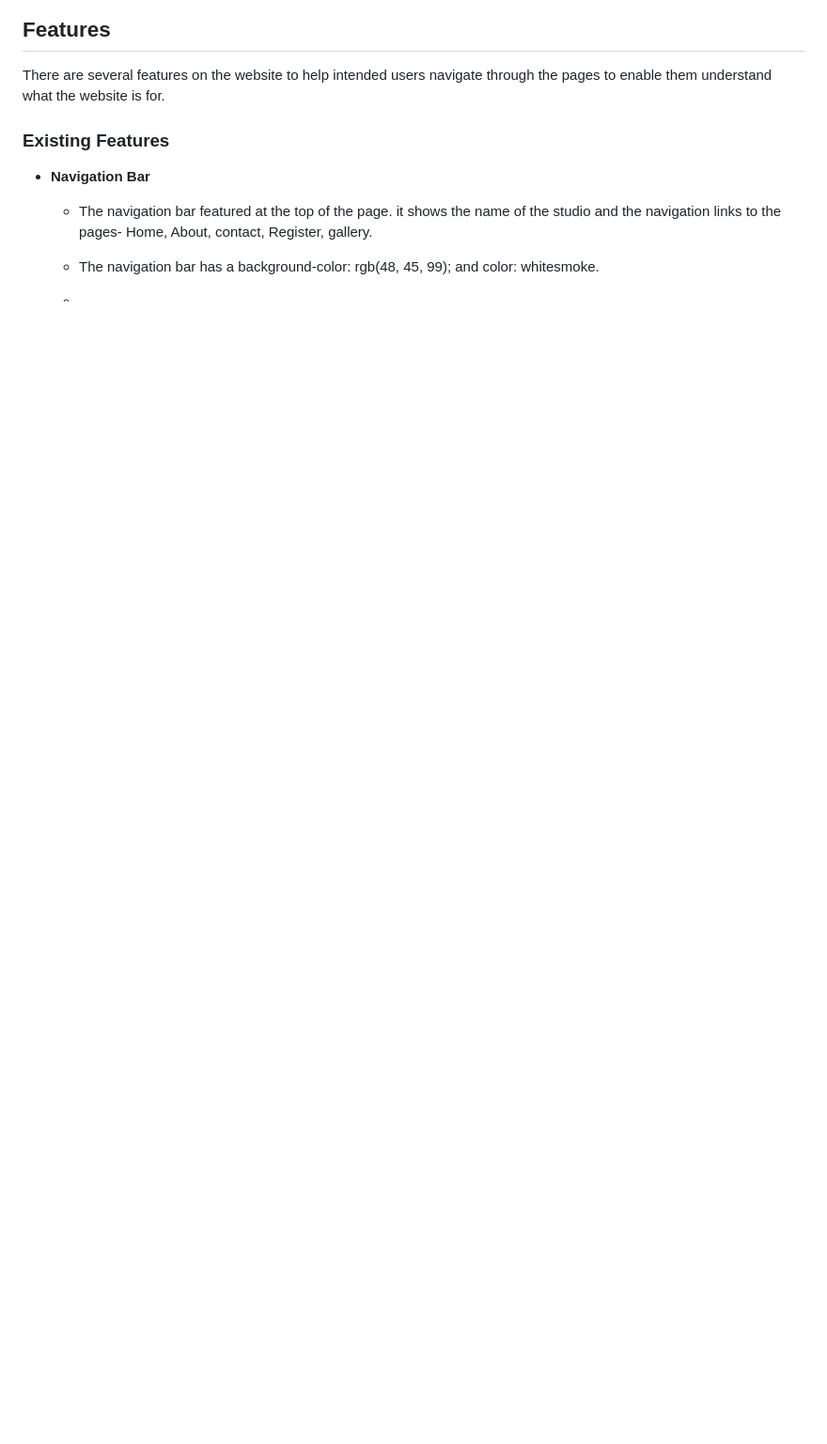
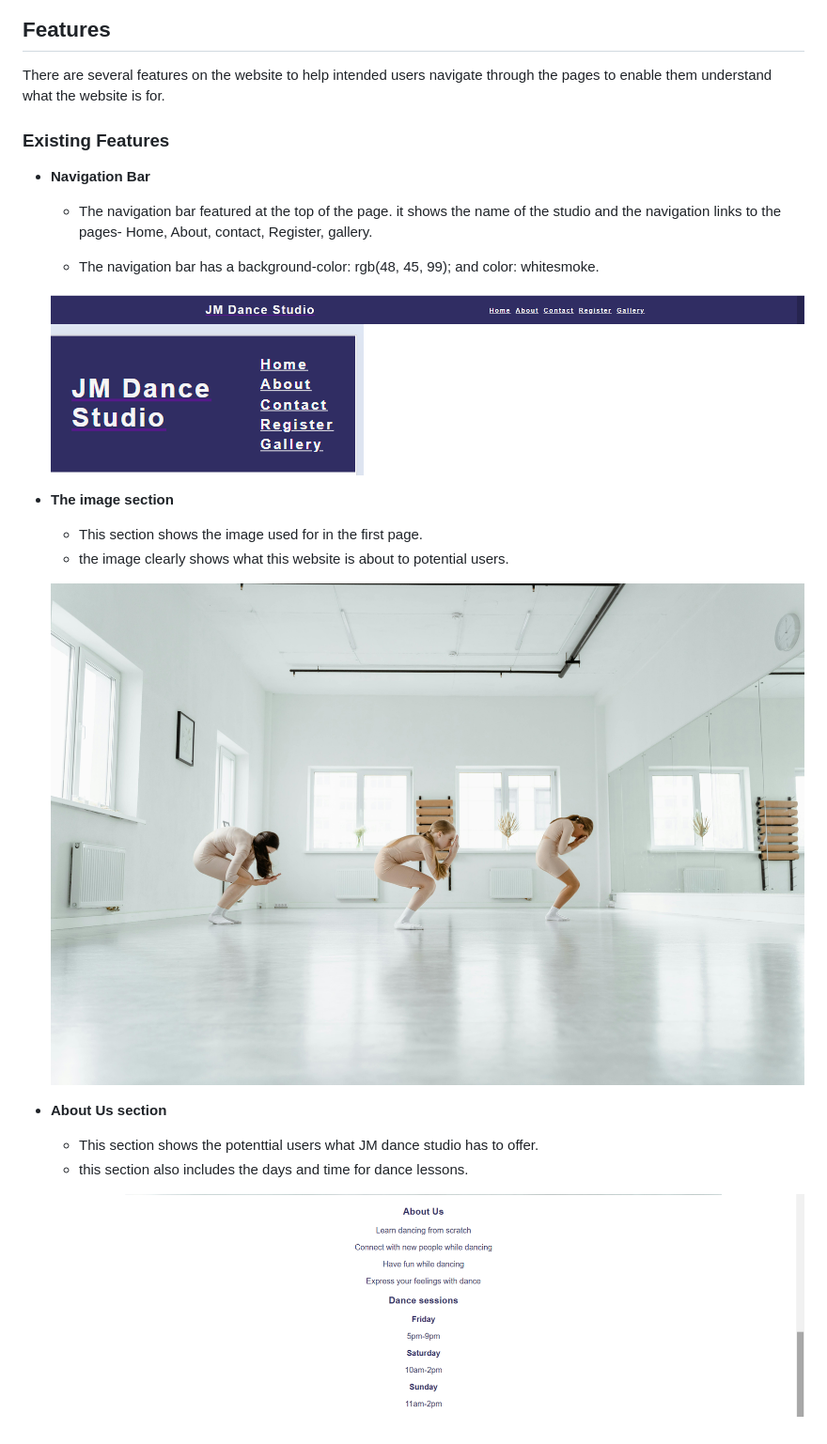
Before and after one commit to jojoakh/JM-Studio, a Markdown page: README.md, the part around the change. Shown: that part at 94% size. Rendered like a GitHub page; pictures changed too: assets/images/Screenshot-about.png (added), assets/images/Screenshot-header.png (added), assets/images/Screenshot-header2.png (added); blank space fills up the shorter version.

Commit message:
Add some text and images to readme.md explaining the features in the website

```diff
--- a/README.md
+++ b/README.md
@@ -23,4 +23,19 @@ There are several features on the website to help intended users navigate throug
     - The navigation bar featured at the top of the page. it shows the name of the studio and the navigation links to the pages- Home, About, contact, Register, gallery.
 
     - The navigation bar has a  background-color: rgb(48, 45, 99); and color: whitesmoke.
-    -
+
+    ![](assets/images/Screenshot-header2.png)
+    ![](assets/images/Screenshot-header.png)
+
+ - **The image section**
+
+    - This section shows the image used for in the first page.
+    - the image clearly shows what this website is about to potential users.
+
+    ![Image](assets/images/image-one.jpg)
+
+- **About Us section**
+    - This section shows the potenttial users what JM dance studio has to offer.
+    - this section also includes the days and time for dance lessons.
+
+    ![About us](assets/images/Screenshot-about.png)
```
Also changed, not shown: 3 other files.
